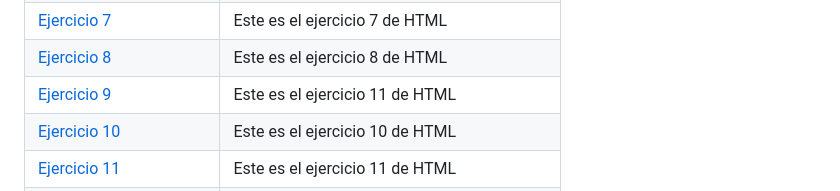
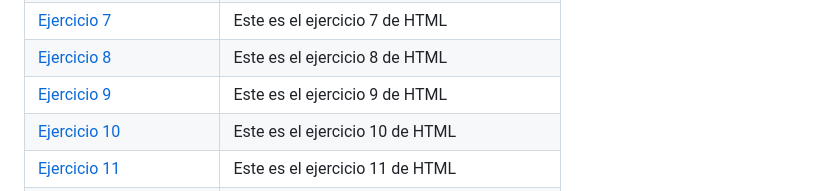
Before and after one commit to JacoboMS7/LLMM, a Markdown page: README.md, the part around the change. Drawn GitHub-style.

```diff
--- a/README.md
+++ b/README.md
@@ -17,7 +17,7 @@ Este repositorio incluye actividades llevadas a cabo en el módulo de lenguaje d
 | [Ejercicio 6](https://JacoboMS7.github.io/LLMM/ejercicio6.html) |Este es el ejercicio 6 de HTML |
 | [Ejercicio 7](https://JacoboMS7.github.io/LLMM/ejercicio7.html) |Este es el ejercicio 7 de HTML |
 | [Ejercicio 8](https://JacoboMS7.github.io/LLMM/ejercicio8.html) |Este es el ejercicio 8 de HTML |
-| [Ejercicio 9](https://jacoboms7.github.io/LLMM/ejercicio9/) |Este es el ejercicio 11 de HTML |
+| [Ejercicio 9](https://jacoboms7.github.io/LLMM/ejercicio9/ejercicio9.html) |Este es el ejercicio 9 de HTML |
 | [Ejercicio 10](https://JacoboMS7.github.io/LLMM/Ejercicio10.html) |Este es el ejercicio 10 de HTML |
 | [Ejercicio 11](https://JacoboMS7.github.io/LLMM/Ejercicio11.html) |Este es el ejercicio 11 de HTML |
 | [Ejercicio 12](https://JacoboMS7.github.io/LLMM/Ejercicio12.html) |Este es el ejercicio 12 de HTML |
```
